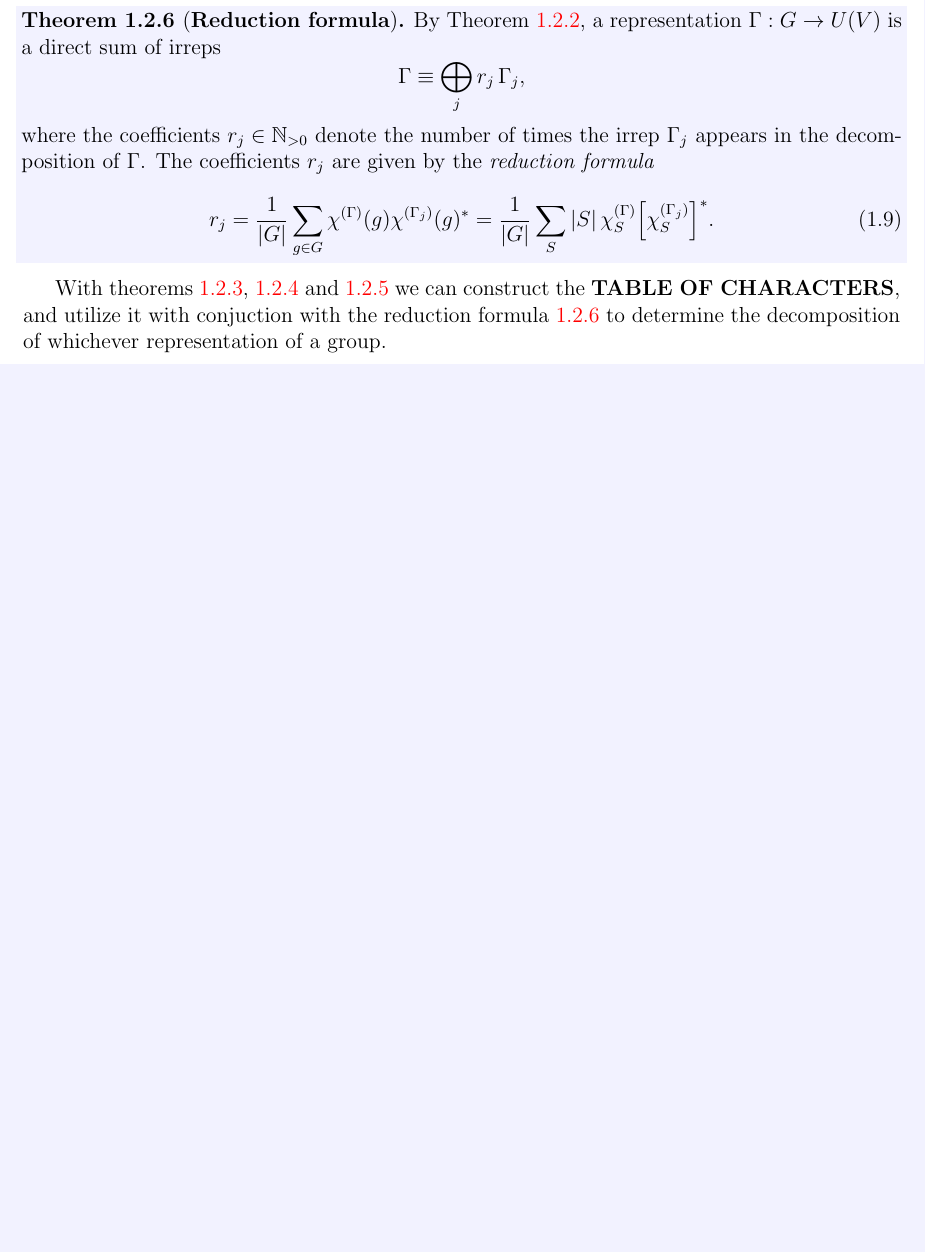
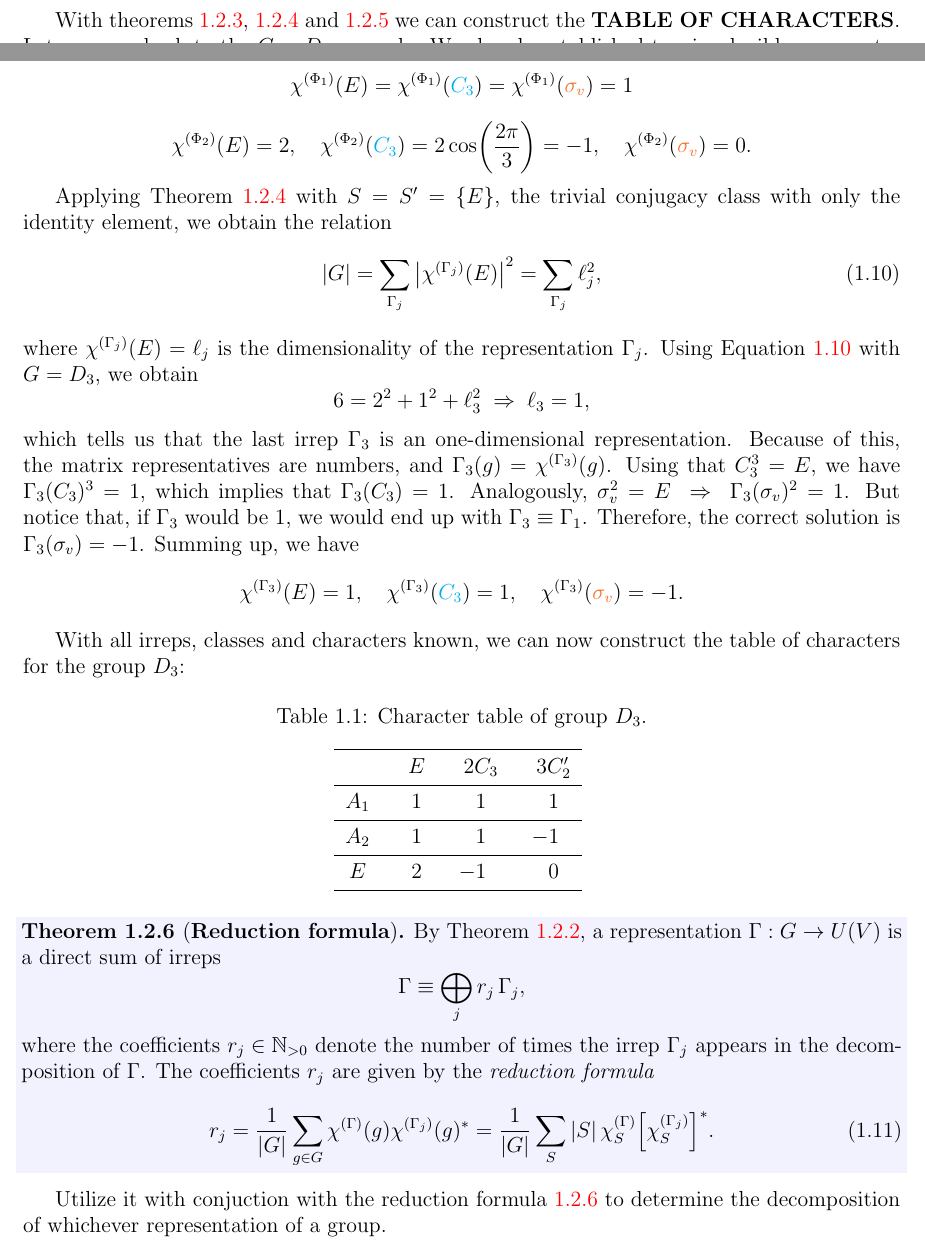
Before and after one commit to matmarqs/matbg, a LaTeX thesis (latex/2-symm.tex): part of page 8 of 12 before the commit and two parts of pages 7 and 8 of 13 after it, the two joined at a grey line, cut so that both start at the same text, the shorter picture padded with empty space. Compiled offline with pdfLaTeX.

Commit message:
Character table of D3

```diff
--- a/latex/2-symm.tex
+++ b/latex/2-symm.tex
@@ -384,6 +384,45 @@ As such, we also conclude that $n_{\text{classes}} \leq n_{\text{irreps}}$. Now
 The number of irreducible representations of a group $G$ is equal to its number of conjugacy classes.
 \end{theorem}
 
+With theorems \ref{th:1st-wot}, \ref{th:2nd-wot} and \ref{th:num_irreps_classes} we can construct the \textbf{TABLE OF CHARACTERS}. Let us come back to the $G = D_3$ example. We already established two irreducible representations $\Phi_1$ and $\Phi_2$. As we know from Equation \ref{eq:D3_classes}, the group $D_3$ has three distinct classes, thus also three inequivalent irreducible representations. Calculating the characters of the classes from Equation \ref{eq:D3_classes} under $\Phi_1$ and $\Phi_2$, we obtain
+$$
+\chi^{(\Phi_1)}(E) = \chi^{(\Phi_1)}(\Ct) = \chi^{(\Phi_1)}(\sv) = 1
+$$
+$$
+\chi^{(\Phi_2)}(E) = 2, \quad \chi^{(\Phi_2)}(\Ct) = 2 \cos(\frac{2\pi}{3}) = -1, \quad \chi^{(\Phi_2)}(\sv) = 0.
+$$
+
+Applying Theorem \ref{th:2nd-wot} with $S = S' = \{E\}$, the trivial conjugacy class with only the identity element, we obtain the relation
+\begin{equation} \label{eq:chi_E}
+\abs{G} = \sum_{\Gamma_j} \abs{\chi^{(\Gamma_j)}(E)}^2 = \sum_{\Gamma_j} \ell_j^2,
+\end{equation}
+where $\chi^{(\Gamma_j)}(E) = \ell_j$ is the dimensionality of the representation $\Gamma_j$. Using Equation \ref{eq:chi_E} with $G = D_3$, we obtain
+$$
+6 = 2^2 + 1^2 + \ell_3^2 \implies \ell_3 = 1,
+$$
+which tells us that the last irrep $\Gamma_3$ is an one-dimensional representation. Because of this, the matrix representatives are numbers, and $\Gamma_3(g) = \chi^{(\Gamma_3)}(g)$. Using that $C_3^3 = E$, we have $\Gamma_3(C_3)^3 = 1$, which implies that $\Gamma_3(C_3) = 1$. Analogously, $\sigma_v^2 = E \implies \Gamma_3(\sigma_v)^2 = 1$. But notice that, if $\Gamma_3$ would be $1$, we would end up with $\Gamma_3 \equiv \Gamma_1$. Therefore, the correct solution is $\Gamma_3(\sigma_v) = -1$. Summing up, we have
+$$
+\chi^{(\Gamma_3)}(E) = 1, \quad \chi^{(\Gamma_3)}(\Ct) = 1, \quad \chi^{(\Gamma_3)}(\sv) = -1.
+$$
+
+With all irreps, classes and characters known, we can now construct the table of characters for the group $D_3$:
+\begin{table}[H]
+\caption{Character table of group $D_3$.}
+\centering
+\begin{tabular} { c c c c }
+\specialrule{0.05em}{0em}{0.2em}
+$\P$ & $\P E$ & $\P 2 C_3$ & $\P 3 C_2'$ \\
+\specialrule{0.01em}{0.2em}{0.2em}
+$A_1$ & $\P1$ & $\P1$ & $\P1$ \\
+\specialrule{0.01em}{0.2em}{0.2em}
+$A_2$ & $\P1$ & $\P1$ & $ -1$ \\
+\specialrule{0.01em}{0.2em}{0.2em}
+$E$   & $\P2$ & $ -1$ & $\P0$ \\
+\specialrule{0.05em}{0.2em}{0em}
+\end{tabular}
+\label{tab:D6}
+\end{table}
+
 \begin{theorem}[\textbf{Reduction formula}] \label{th:reduction_formula}
 By Theorem \ref{th:irreps_decomp}, a representation $\Gamma: G \to U(V)$ is a direct sum of irreps
 $$
@@ -397,7 +436,7 @@ r_j =
 \end{equation}
 \end{theorem}
 
-With theorems \ref{th:1st-wot}, \ref{th:2nd-wot} and \ref{th:num_irreps_classes} we can construct the \textbf{TABLE OF CHARACTERS}, and utilize it with conjuction with the reduction formula \ref{th:reduction_formula} to determine the decomposition of whichever representation of a group.
+Utilize it with conjuction with the reduction formula \ref{th:reduction_formula} to determine the decomposition of whichever representation of a group.
 
 %%%%%%%%%%%%%%%%%%%%%%%%%%%%%%%%%%%%%%%%%%%%%%%%%%%%%%%%%%%%%%%%%%%%%%%%%%%%%%%%%%%%%%%%%%%%%%%%%%
 \subsection{Induction and subduction of representations}
```
Also changed, not shown: latex/2-symm.tex (24 more changed lines).
